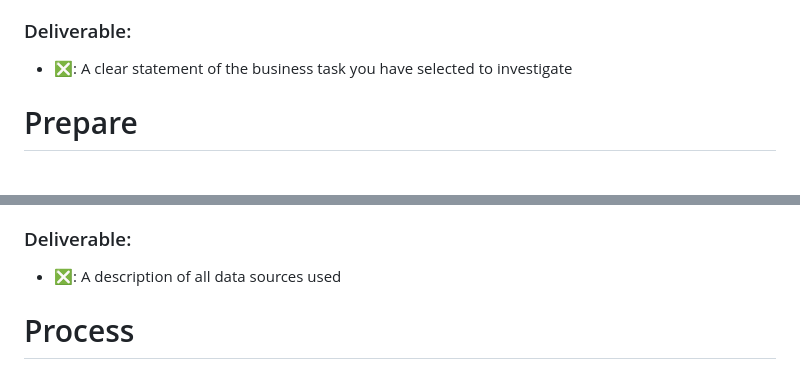
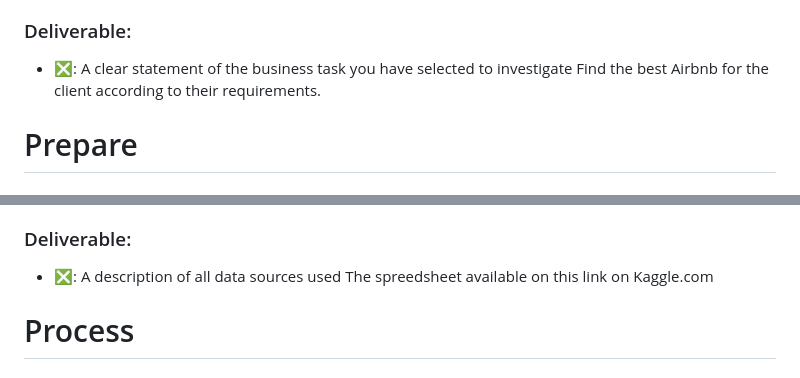
Before and after one commit to igoravelli/google-data-analytics-capstone-project, a Markdown page: README.md, 2 parts joined by grey strips. GitHub-like rendering.

Commit message:
Update the Ask and Prepare step on Readme file

```diff
--- a/README.md
+++ b/README.md
@@ -50,7 +50,7 @@ when the deliverable was finished, change the icon to :ballot_box_with_check:
 
 -->
 - :negative_squared_cross_mark:: A clear statement of the business task you have selected to investigate
-
+Find the best Airbnb for the client according to their requirements.
 
 # Prepare
 ### Guiding questions:
@@ -68,7 +68,7 @@ when the deliverable was finished, change the icon to :ballot_box_with_check:
 - Determine the credibility of the data
 ### Deliverable:
 - :negative_squared_cross_mark:: A description of all data sources used
-
+The spreedsheet available on this link on Kaggle.com
 
 # Process
 ### Guiding questions:
```
